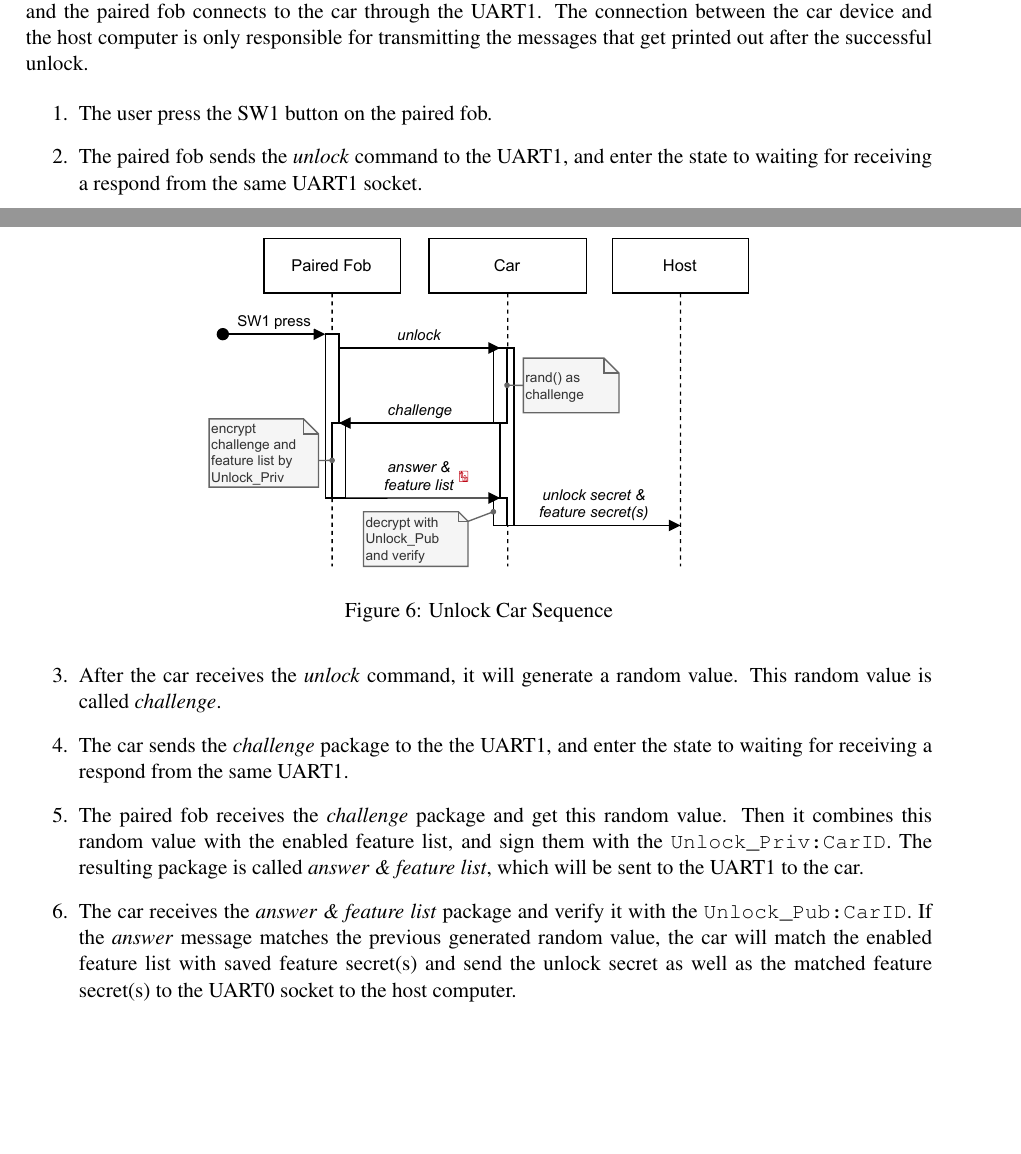
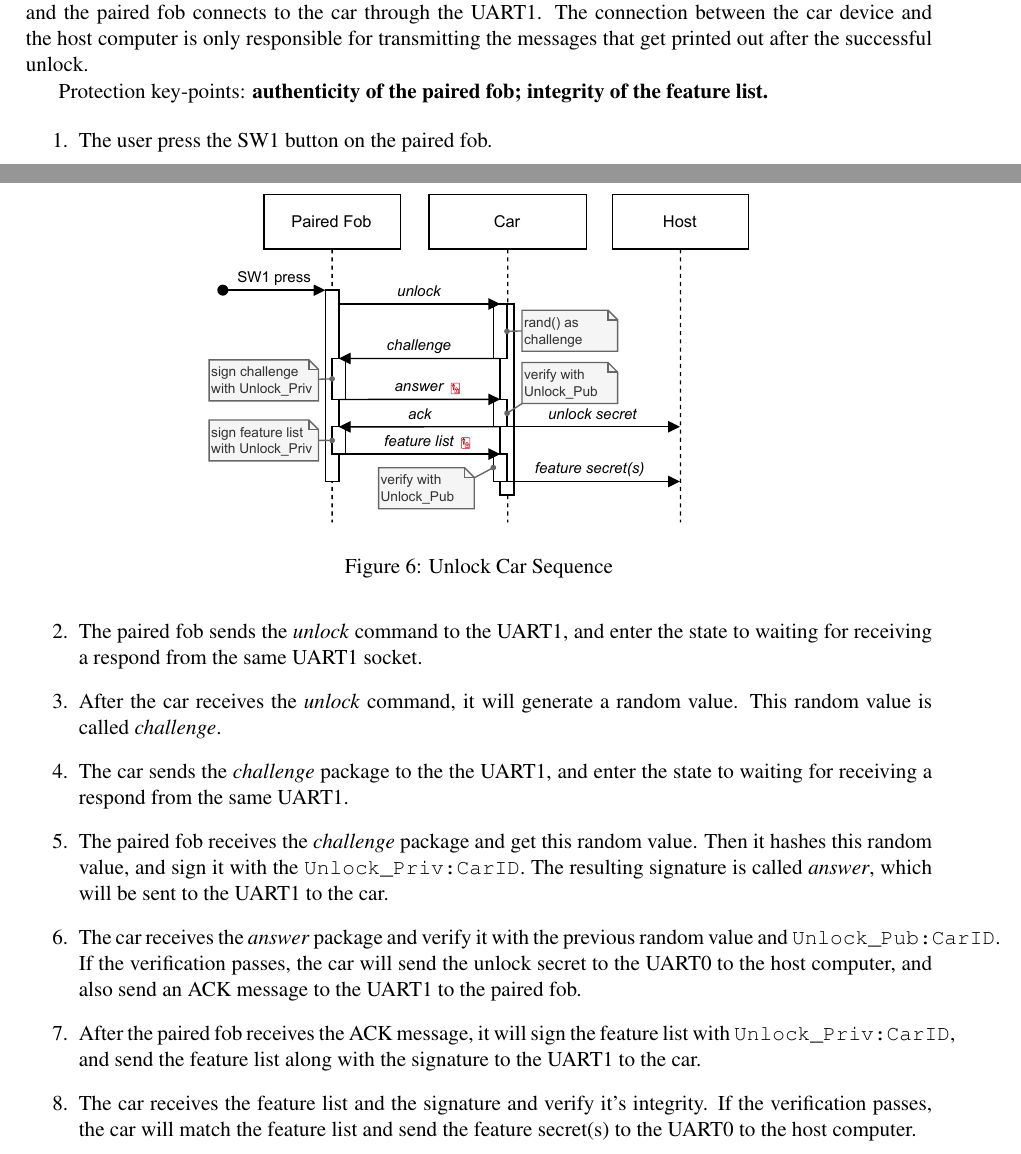
Before and after one commit to CactiLab/2023-ectf-UB-Cacti-design, a LaTeX document (docs/SystemDesign.tex): two parts of pages 7 and 8 of 8, joined at a grey line, cut so that both start at the same text, the shorter picture padded with empty space. Compiled offline with pdfLaTeX.

Commit message:
update to the latest implementation

```diff
--- a/docs/SystemDesign.tex
+++ b/docs/SystemDesign.tex
@@ -344,6 +348,8 @@ Notes:
 
 The following describes the sequence of unlocking the car with a paired fob. It requires the host tool, a paired fob device, and a car device. The car device is connected to the host computer through the UART0, and the paired fob connects to the car through the UART1. The connection between the car device and the host computer is only responsible for transmitting the messages that get printed out after the successful unlock.
 
+Protection key-points: \textbf{authenticity of the paired fob; integrity of the feature list.}
+
 \begin{figure}[!htbp]
 	\begin{centering}
 		\includegraphics[width = .6\textwidth]{pic/unlock.pdf}
@@ -357,8 +363,10 @@ The following describes the sequence of unlocking the car with a paired fob. It
 	\item The paired fob sends the \textit{unlock} command to the UART1, and enter the state to waiting for receiving a respond from the same UART1 socket.
 	\item After the car receives the \textit{unlock} command, it will generate a random value. This random value is called \textit{challenge}.
 	\item The car sends the \textit{challenge} package to the the UART1, and enter the state to waiting for receiving a respond from the same UART1.
-	\item The paired fob receives the \textit{challenge} package and get this random value. Then it combines this random value with the enabled feature list, and sign them with the \verb|Unlock_Priv:CarID|. The resulting package is called \textit{answer \& feature list}, which will be sent to the UART1 to the car.
-	\item The car receives the \textit{answer \& feature list} package and verify it with the \verb|Unlock_Pub:CarID|. If the \textit{answer} message matches the previous generated random value, the car will match the enabled feature list with saved feature secret(s) and send the unlock secret as well as the matched feature secret(s) to the UART0 socket to the host computer.
+	\item The paired fob receives the \textit{challenge} package and get this random value. Then it hashes this random value, and sign it with the \verb|Unlock_Priv:CarID|. The resulting signature is called \textit{answer}, which will be sent to the UART1 to the car.
+	\item The car receives the \textit{answer} package and verify it with the previous random value and \verb|Unlock_Pub:CarID|. If the verification passes, the car will send the unlock secret to the UART0 to the host computer, and also send an ACK message to the UART1 to the paired fob.
+	\item After the paired fob receives the ACK message, it will sign the feature list with  \verb|Unlock_Priv:CarID|, and send the feature list along with the signature to the UART1 to the car.
+	\item The car receives the feature list and the signature and verify it's integrity. If the verification passes, the car will match the feature list and send the feature secret(s) to the UART0 to the host computer.
 \end{enumerate}
 
 \end{document}
```
Also changed, not shown: docs/pic/unlock.pdf, docs/SystemDesign.tex (4 more changed lines).
